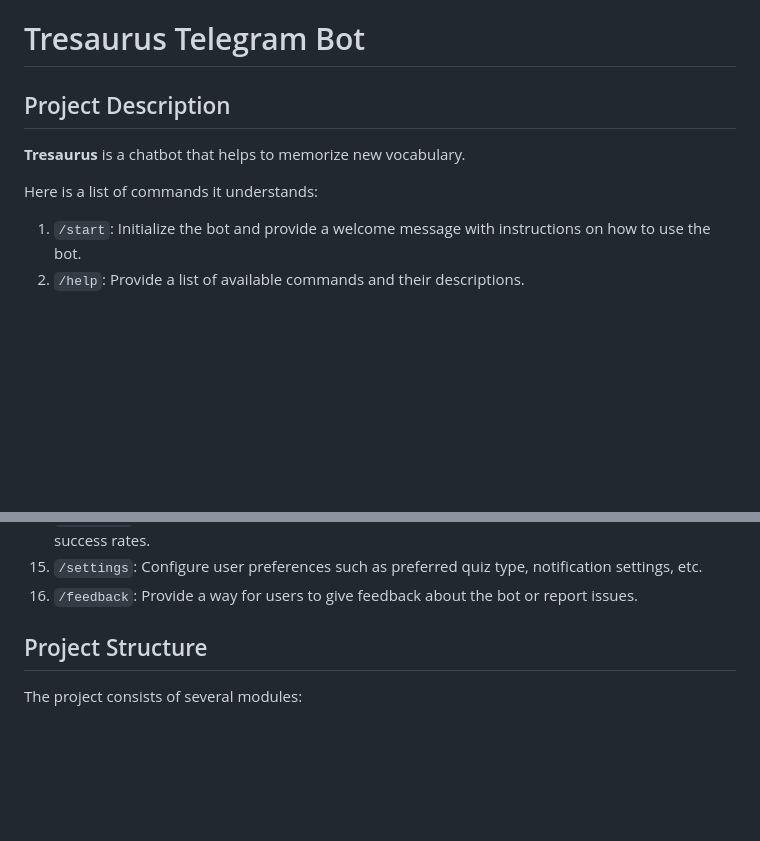
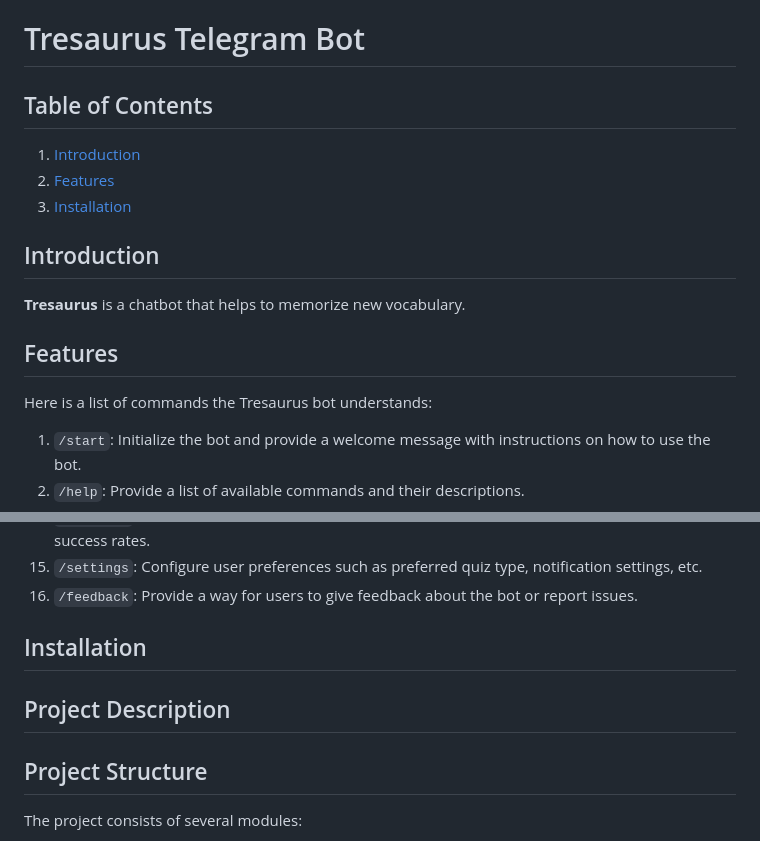
Before and after one commit to eamoe/chatbot, a Markdown page: README.md, 2 parts joined by grey strips. Rendered like a GitHub page; blank space fills up the shorter version.

```diff
--- a/README.md
+++ b/README.md
@@ -1,10 +1,17 @@
 # Tresaurus Telegram Bot
 
-## Project Description
+## Table of Contents
+1. [Introduction](#introduction)
+2. [Features](#features)
+3. [Installation](#installation)
+
+## Introduction
 
 **Tresaurus** is a chatbot that helps to memorize new vocabulary.
 
-Here is a list of commands it understands:
+## Features
+
+Here is a list of commands the Tresaurus bot understands:
 
 1. `/start`: Initialize the bot and provide a welcome message with instructions on how to use the bot.
 2. `/help`: Provide a list of available commands and their descriptions.
@@ -22,6 +29,10 @@ Here is a list of commands it understands:
 14. `/progress`: Track and display the user's progress, including words learned, quizzes taken, and success rates.
 15. `/settings`: Configure user preferences such as preferred quiz type, notification settings, etc.
 16. `/feedback`: Provide a way for users to give feedback about the bot or report issues.
+
+## Installation
+
+## Project Description
 
 ## Project Structure
 
```
Also changed, not shown: other parts of README.md (+53 -0 lines).
